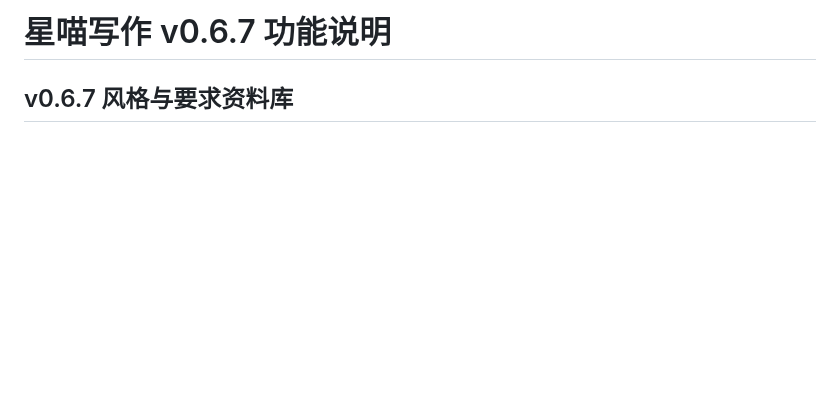
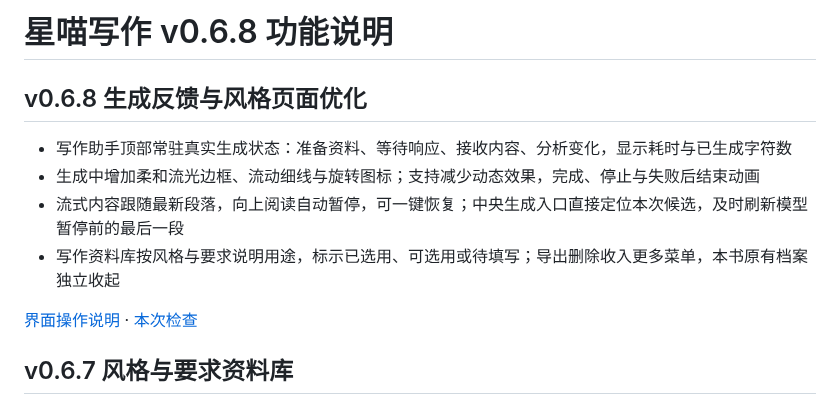
Before and after one commit to z55902383-debug/xingmiao-writer-releases, a Markdown page: docs/features.md, the part around the change. Rendered like a GitHub page; blank space fills up the shorter version.

```diff
--- a/docs/features.md
+++ b/docs/features.md
@@ -1,4 +1,13 @@
-# 星喵写作 v0.6.7 功能说明
+# 星喵写作 v0.6.8 功能说明
+
+## v0.6.8 生成反馈与风格页面优化
+
+- 写作助手顶部常驻真实生成状态：准备资料、等待响应、接收内容、分析变化，显示耗时与已生成字符数
+- 生成中增加柔和流光边框、流动细线与旋转图标；支持减少动态效果，完成、停止与失败后结束动画
+- 流式内容跟随最新段落，向上阅读自动暂停，可一键恢复；中央生成入口直接定位本次候选，及时刷新模型暂停前的最后一段
+- 写作资料库按风格与要求说明用途，标示已选用、可选用或待填写；导出删除收入更多菜单，本书原有档案独立收起
+
+[界面操作说明](生成进度与风格页面说明.md) · [本次检查](检查记录-v0.6.8.md)
 
 ## v0.6.7 风格与要求资料库
 
```
Also changed, not shown: README.md (+16 -3 lines), docs/检查记录-v0.6.8.md (added, +9 -0 lines), docs/生成进度与风格页面说明.md (added, +19 -0 lines), docs/风格与写作要求使用说明.md (+2 -2 lines), docs/assets/generation-activity.png (added), docs/assets/writing-profile-library.png (added).
